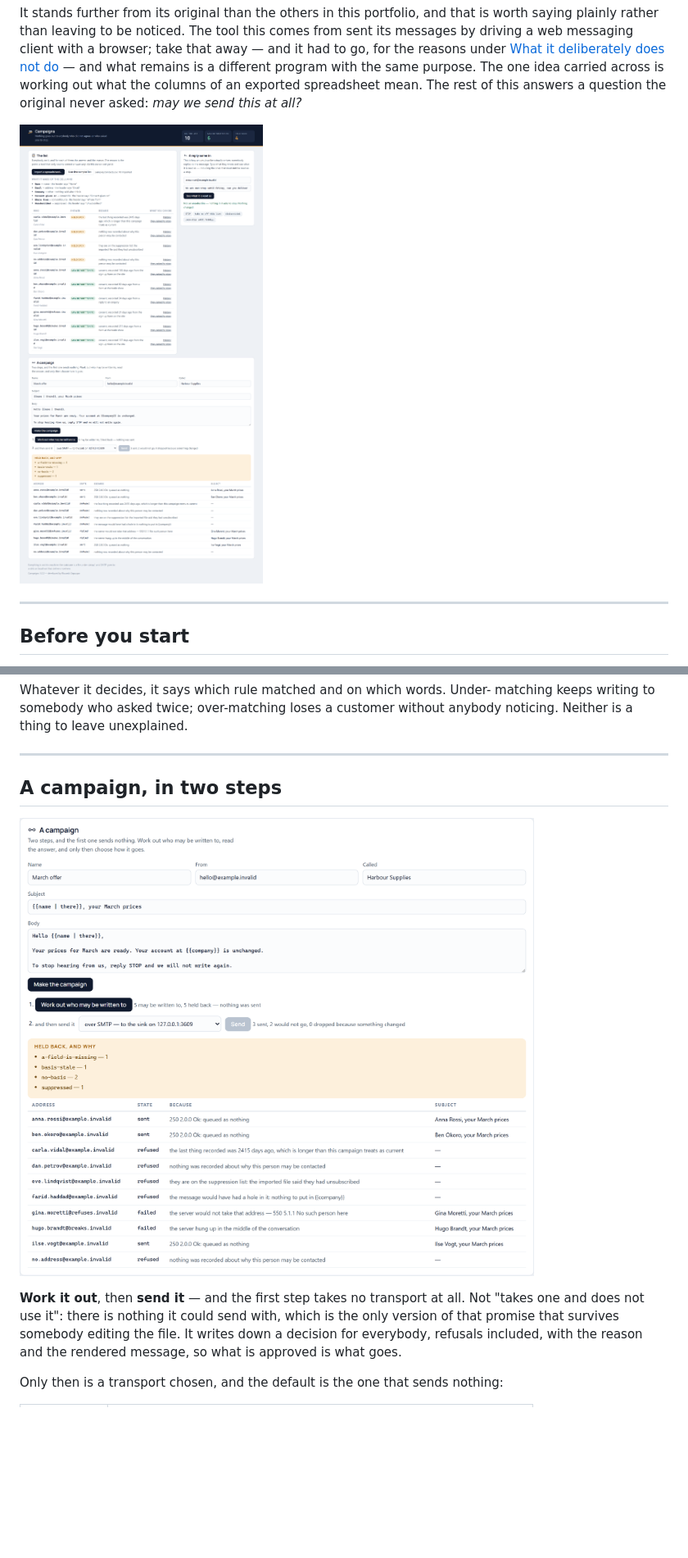
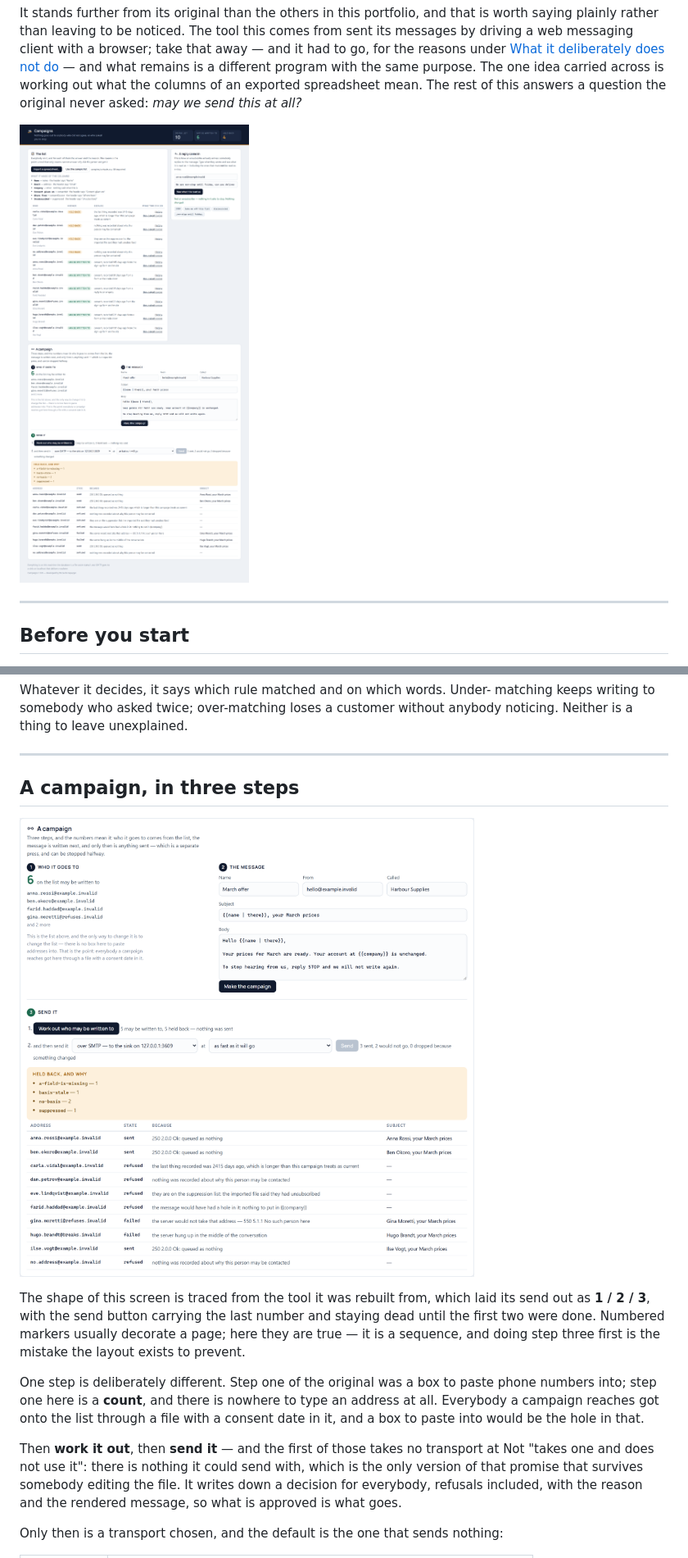
Before and after one commit to riccardosapuppo/campaign-automation, a Markdown page: README.md, 2 parts joined by grey strips. Shown at 82% size. GitHub-like rendering; pictures changed too: docs/a-campaign.png, docs/the-console.png; blank space fills up the shorter version.

```diff
--- a/README.md
+++ b/README.md
@@ -172,12 +172,22 @@ customer without anybody noticing. Neither is a thing to leave unexplained.
 
 ---
 
-## A campaign, in two steps
+## A campaign, in three steps
 
 ![A campaign](docs/a-campaign.png)
 
-**Work it out**, then **send it** — and the first step takes no transport at
-all. Not "takes one and does not use it": there is nothing it could send with,
+The shape of this screen is traced from the tool it was rebuilt from, which laid
+its send out as **1 / 2 / 3**, with the send button carrying the last number and
+staying dead until the first two were done. Numbered markers usually decorate a
+page; here they are true — it is a sequence, and doing step three first is the
+mistake the layout exists to prevent.
+
+One step is deliberately different. Step one of the original was a box to paste
+phone numbers into; step one here is a **count**, and there is nowhere to type an
+address at all. Everybody a campaign reaches got onto the list through a file
+with a consent date in it, and a box to paste into would be the hole in that.
+
+Then **work it out**, then **send it** — and the first of those takes no transport at Not "takes one and does not use it": there is nothing it could send with,
 which is the only version of that promise that survives somebody editing the
 file. It writes down a decision for everybody, refusals included, with the
 reason and the rendered message, so what is approved is what goes.
```
Also changed, not shown: other parts of README.md (+17 -2 lines), docs/one-person.png, docs/the-sink.png, docs/while-it-goes-out.png (added), 8 other files.
